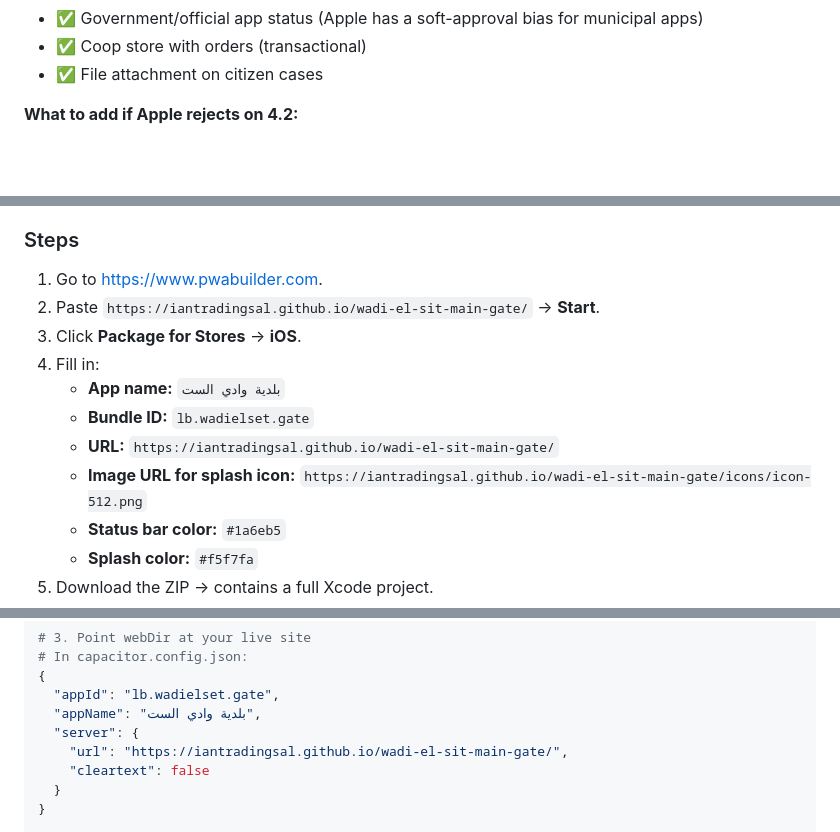
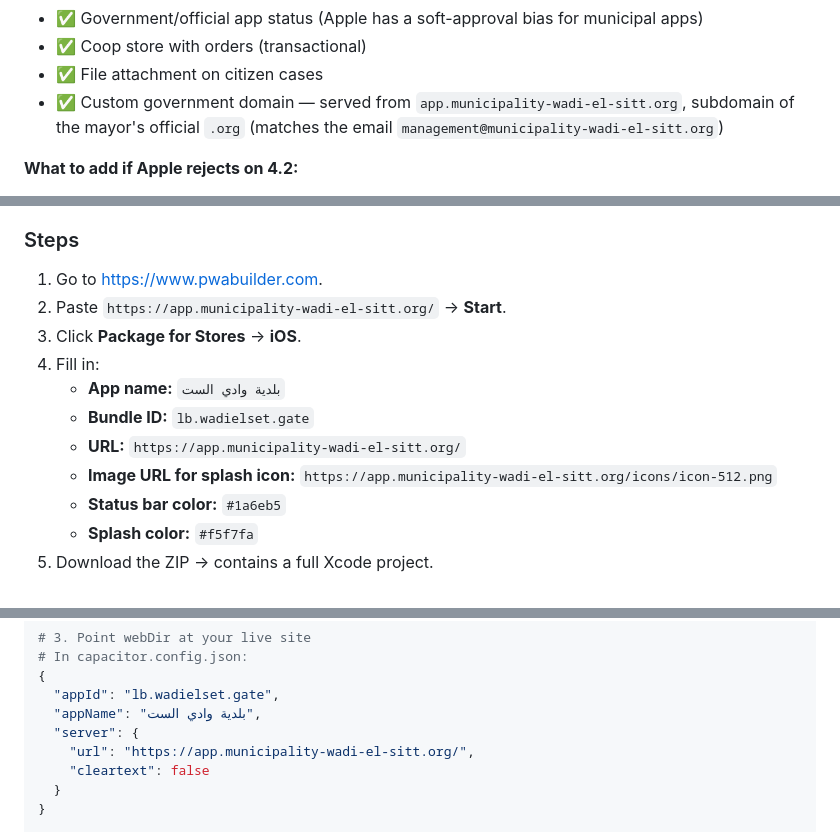
Before and after one commit to IantradingSAL/wadi-el-sit-main-gate, a Markdown page: appstore/02_IOS_BUILD.md, 3 parts joined by grey strips. Rendered like a GitHub page; blank space fills up the shorter version.

Commit message:
appstore/02_IOS_BUILD: URLs → app.municipality-wadi-el-sitt.org

```diff
--- a/appstore/02_IOS_BUILD.md
+++ b/appstore/02_IOS_BUILD.md
@@ -18,6 +18,7 @@ Apple's **App Review Guideline 4.2** rejects apps that are "just a repackaged we
 - ✅ Government/official app status (Apple has a soft-approval bias for municipal apps)
 - ✅ Coop store with orders (transactional)
 - ✅ File attachment on citizen cases
+- ✅ Custom government domain — served from `app.municipality-wadi-el-sitt.org`, subdomain of the mayor's official `.org` (matches the email `management@municipality-wadi-el-sitt.org`)
 
 **What to add if Apple rejects on 4.2:**
 - Attach the mayor authorization letter (proof this is the official app of a real government body)
@@ -39,13 +40,13 @@ PWABuilder generates a Swift/Xcode project **and** offers a Cloud Build service
 
 ### Steps
 1. Go to <https://www.pwabuilder.com>.
-2. Paste `https://iantradingsal.github.io/wadi-el-sit-main-gate/` → **Start**.
+2. Paste `https://app.municipality-wadi-el-sitt.org/` → **Start**.
 3. Click **Package for Stores** → **iOS**.
 4. Fill in:
    - **App name:** `بلدية وادي الست`
    - **Bundle ID:** `lb.wadielset.gate`
-   - **URL:** `https://iantradingsal.github.io/wadi-el-sit-main-gate/`
-   - **Image URL for splash icon:** `https://iantradingsal.github.io/wadi-el-sit-main-gate/icons/icon-512.png`
+   - **URL:** `https://app.municipality-wadi-el-sitt.org/`
+   - **Image URL for splash icon:** `https://app.municipality-wadi-el-sitt.org/icons/icon-512.png`
    - **Status bar color:** `#1a6eb5`
    - **Splash color:** `#f5f7fa`
 5. Download the ZIP → contains a full Xcode project.
@@ -88,7 +89,7 @@ npx cap init "Wadi El Sit" lb.wadielset.gate --web-dir=./
   "appId": "lb.wadielset.gate",
   "appName": "بلدية وادي الست",
   "server": {
-    "url": "https://iantradingsal.github.io/wadi-el-sit-main-gate/",
+    "url": "https://app.municipality-wadi-el-sitt.org/",
     "cleartext": false
   }
 }
```
